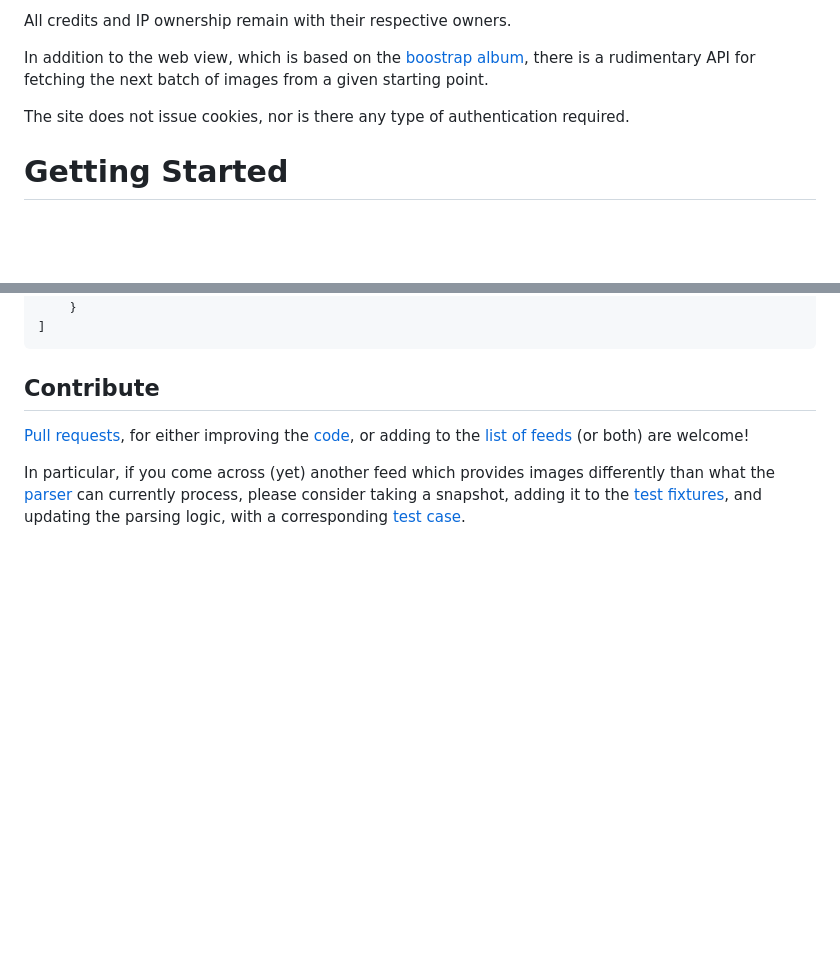
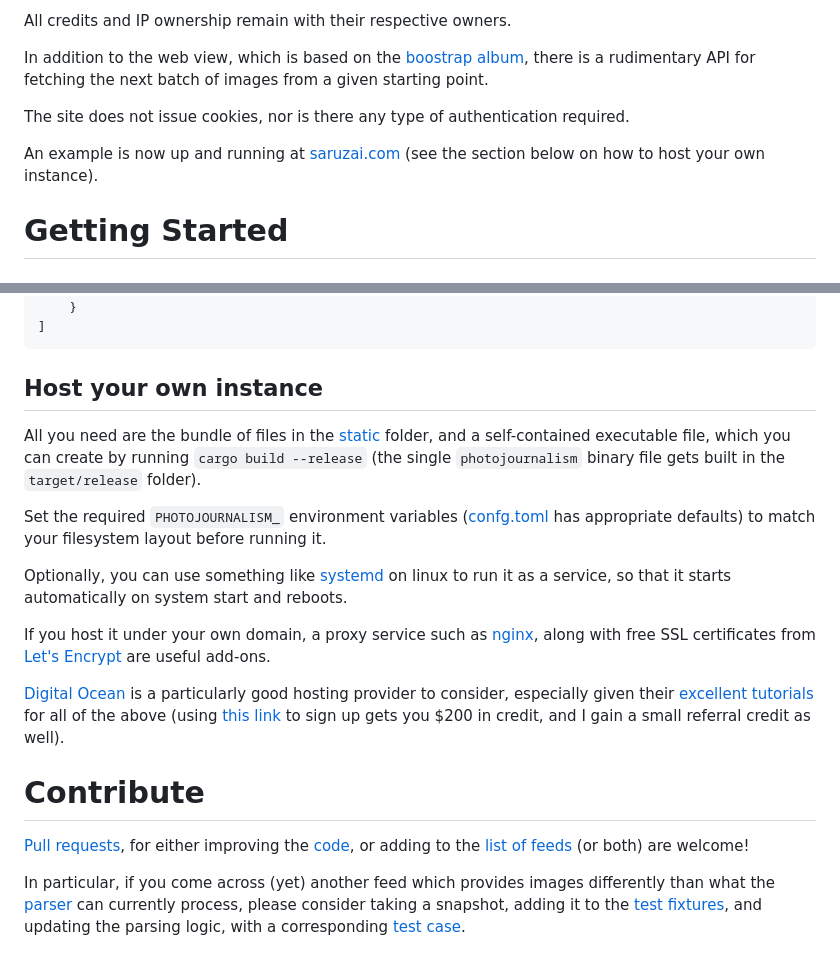
Before and after one commit to dpapathanasiou/photojournalism, a Markdown page: README.md, 2 parts joined by grey strips. Rendered like a GitHub page; blank space fills up the shorter version.

Commit message:
Notes on saruzai.com and how to host your own instance

````diff
--- a/README.md
+++ b/README.md
@@ -15,6 +15,8 @@ All credits and IP ownership remain with their respective owners.
 In addition to the web view, which is based on the [boostrap album](https://getbootstrap.com/docs/5.3/examples/album/), there is a rudimentary API for fetching the next batch of images from a given starting point.
 
 The site does not issue cookies, nor is there any type of authentication required.
+
+An example is now up and running at [saruzai.com](https://www.saruzai.com/) (see the section below on how to host your own instance).
 
 # Getting Started
 
@@ -58,7 +60,20 @@ curl http://0.0.0.0:9000/api/next/0
 ]
 ```
 
-## Contribute
+## Host your own instance
+
+All you need are the bundle of files in the [static](static) folder, and a self-contained executable file, which you can create by running `cargo build --release` (the single `photojournalism` binary file gets built in the `target/release` folder).
+
+Set the required `PHOTOJOURNALISM_` environment variables ([confg.toml](config.toml) has appropriate defaults) to match your filesystem layout before running it.
+
+Optionally, you can use something like [systemd](https://www.baeldung.com/linux/systemd-services-environment-variables) on linux to run it as a service, so that it starts automatically on system start and reboots.
+
+If you host it under your own domain, a proxy service such as [nginx](https://nginx.org/), along with free SSL certificates from [Let's Encrypt](https://letsencrypt.org/) are useful add-ons.
+
+[Digital Ocean](https://www.digitalocean.com/) is a particularly good hosting provider to consider, especially given their [excellent tutorials](https://docs.digitalocean.com/products/) for all of the above (using [this link](https://m.do.co/c/71387faa5599) to sign up gets you $200 in credit, and I gain a small referral credit as well).
+
+
+# Contribute
 
 [Pull requests](https://help.github.com/articles/about-pull-requests/), for either improving the [code](src), or adding to the [list of feeds](feeds.txt) (or both) are welcome!
 
````
